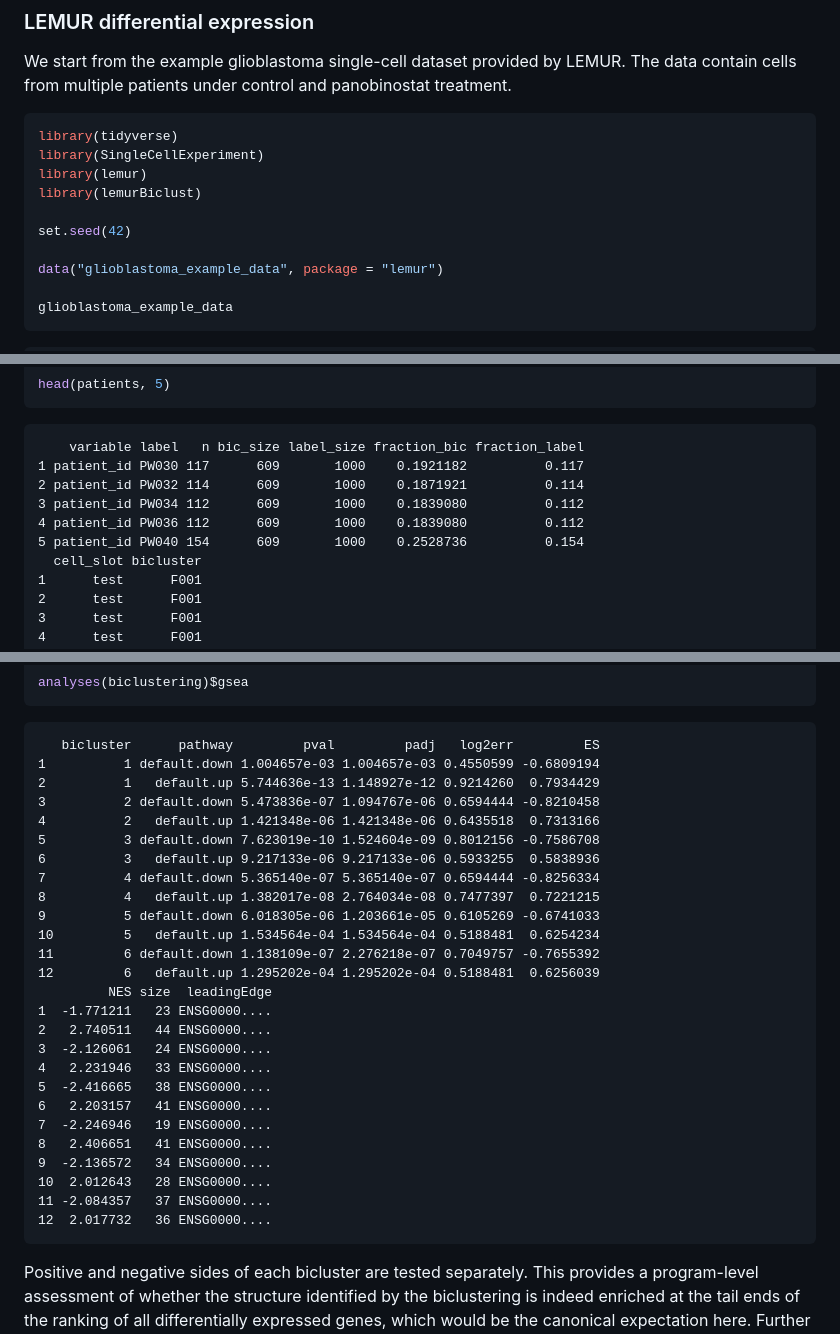
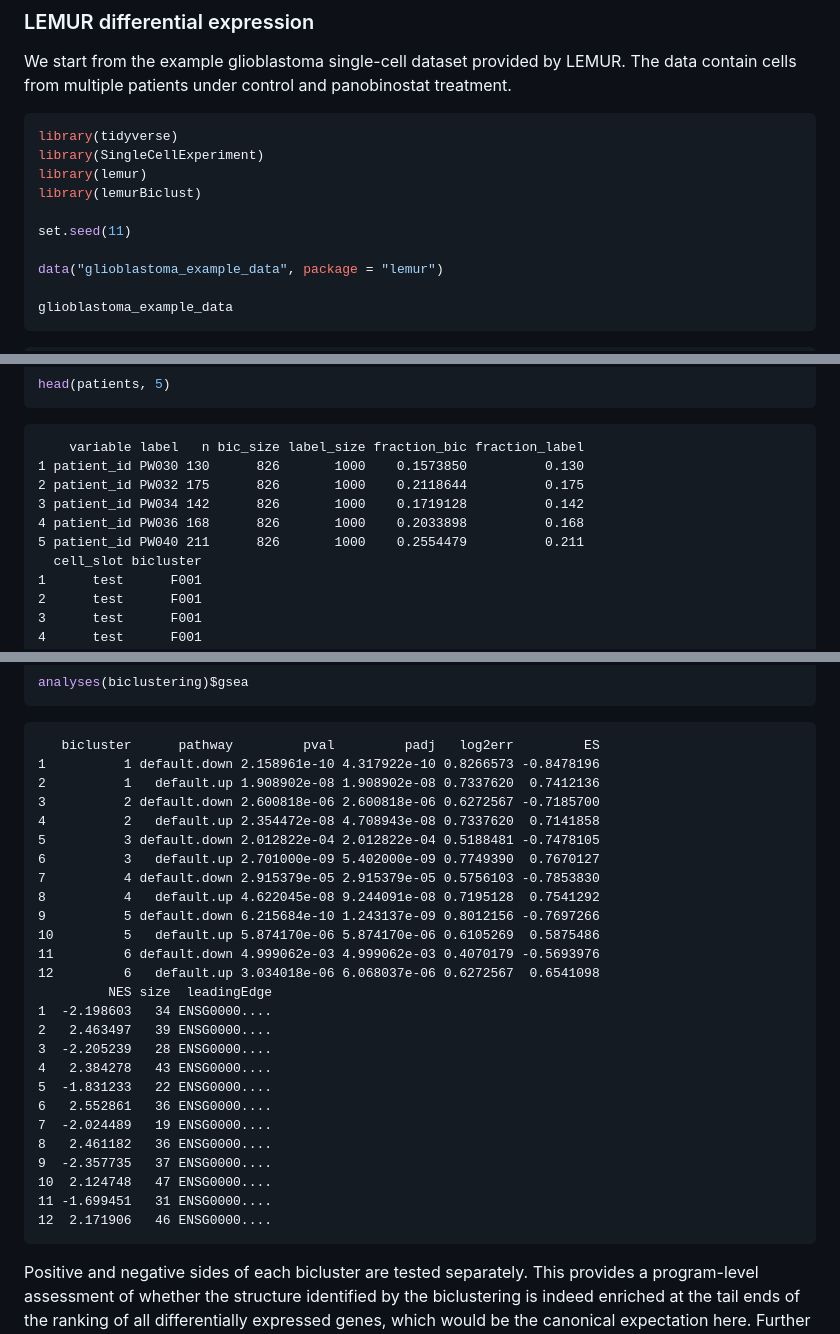
Before and after one commit to Herbermann/lemurBiclust, a Markdown page: README.md, 3 parts joined by grey strips. Drawn GitHub-style.

````diff
--- a/README.md
+++ b/README.md
@@ -54,7 +54,7 @@ library(SingleCellExperiment)
 library(lemur)
 library(lemurBiclust)
 
-set.seed(42)
+set.seed(11)
 
 data("glioblastoma_example_data", package = "lemur")
 
@@ -287,11 +287,11 @@ head(patients, 5)
 ```
 
         variable label   n bic_size label_size fraction_bic fraction_label
-    1 patient_id PW030 117      609       1000    0.1921182          0.117
-    2 patient_id PW032 114      609       1000    0.1871921          0.114
-    3 patient_id PW034 112      609       1000    0.1839080          0.112
-    4 patient_id PW036 112      609       1000    0.1839080          0.112
-    5 patient_id PW040 154      609       1000    0.2528736          0.154
+    1 patient_id PW030 130      826       1000    0.1573850          0.130
+    2 patient_id PW032 175      826       1000    0.2118644          0.175
+    3 patient_id PW034 142      826       1000    0.1719128          0.142
+    4 patient_id PW036 168      826       1000    0.2033898          0.168
+    5 patient_id PW040 211      826       1000    0.2554479          0.211
       cell_slot bicluster
     1      test      F001
     2      test      F001
@@ -416,31 +368,31 @@ analyses(biclustering)$gsea
 ```
 
        bicluster      pathway         pval         padj   log2err         ES
-    1          1 default.down 1.004657e-03 1.004657e-03 0.4550599 -0.6809194
-    2          1   default.up 5.744636e-13 1.148927e-12 0.9214260  0.7934429
-    3          2 default.down 5.473836e-07 1.094767e-06 0.6594444 -0.8210458
-    4          2   default.up 1.421348e-06 1.421348e-06 0.6435518  0.7313166
-    5          3 default.down 7.623019e-10 1.524604e-09 0.8012156 -0.7586708
-    6          3   default.up 9.217133e-06 9.217133e-06 0.5933255  0.5838936
-    7          4 default.down 5.365140e-07 5.365140e-07 0.6594444 -0.8256334
-    8          4   default.up 1.382017e-08 2.764034e-08 0.7477397  0.7221215
-    9          5 default.down 6.018305e-06 1.203661e-05 0.6105269 -0.6741033
-    10         5   default.up 1.534564e-04 1.534564e-04 0.5188481  0.6254234
-    11         6 default.down 1.138109e-07 2.276218e-07 0.7049757 -0.7655392
-    12         6   default.up 1.295202e-04 1.295202e-04 0.5188481  0.6256039
+    1          1 default.down 2.158961e-10 4.317922e-10 0.8266573 -0.8478196
+    2          1   default.up 1.908902e-08 1.908902e-08 0.7337620  0.7412136
+    3          2 default.down 2.600818e-06 2.600818e-06 0.6272567 -0.7185700
+    4          2   default.up 2.354472e-08 4.708943e-08 0.7337620  0.7141858
+    5          3 default.down 2.012822e-04 2.012822e-04 0.5188481 -0.7478105
+    6          3   default.up 2.701000e-09 5.402000e-09 0.7749390  0.7670127
+    7          4 default.down 2.915379e-05 2.915379e-05 0.5756103 -0.7853830
+    8          4   default.up 4.622045e-08 9.244091e-08 0.7195128  0.7541292
+    9          5 default.down 6.215684e-10 1.243137e-09 0.8012156 -0.7697266
+    10         5   default.up 5.874170e-06 5.874170e-06 0.6105269  0.5875486
+    11         6 default.down 4.999062e-03 4.999062e-03 0.4070179 -0.5693976
+    12         6   default.up 3.034018e-06 6.068037e-06 0.6272567  0.6541098
              NES size  leadingEdge
-    1  -1.771211   23 ENSG0000....
-    2   2.740511   44 ENSG0000....
-    3  -2.126061   24 ENSG0000....
-    4   2.231946   33 ENSG0000....
-    5  -2.416665   38 ENSG0000....
-    6   2.203157   41 ENSG0000....
-    7  -2.246946   19 ENSG0000....
-    8   2.406651   41 ENSG0000....
-    9  -2.136572   34 ENSG0000....
-    10  2.012643   28 ENSG0000....
-    11 -2.084357   37 ENSG0000....
-    12  2.017732   36 ENSG0000....
+    1  -2.198603   34 ENSG0000....
+    2   2.463497   39 ENSG0000....
+    3  -2.205239   28 ENSG0000....
+    4   2.384278   43 ENSG0000....
+    5  -1.831233   22 ENSG0000....
+    6   2.552861   36 ENSG0000....
+    7  -2.024489   19 ENSG0000....
+    8   2.461182   36 ENSG0000....
+    9  -2.357735   37 ENSG0000....
+    10  2.124748   47 ENSG0000....
+    11 -1.699451   31 ENSG0000....
+    12  2.171906   46 ENSG0000....
 
 Positive and negative sides of each bicluster are tested separately.
 This provides a program-level assessment of whether the structure
````
Also changed, not shown: other parts of README.md (+14 -62 lines).
